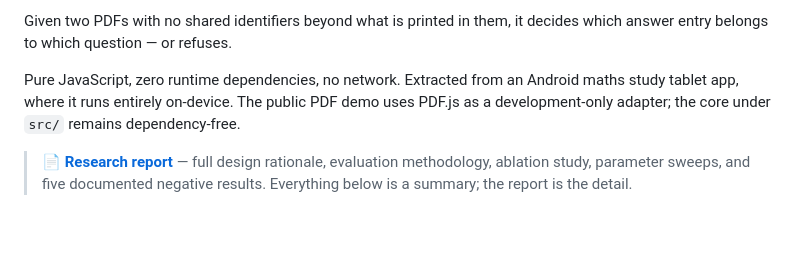
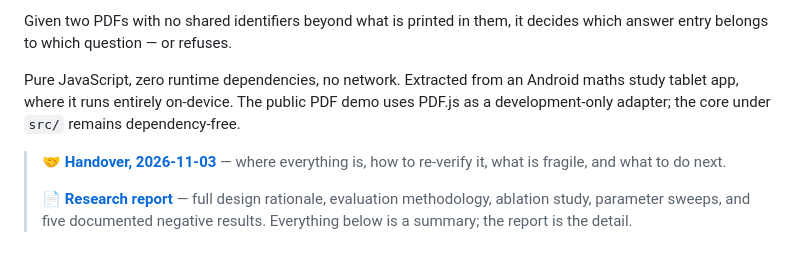
Before and after one commit to LZY0105/Math-answer-to-question-matching-model, a Markdown page: README.md, the part around the change. Drawn GitHub-style; blank space fills up the shorter version.

```diff
--- a/README.md
+++ b/README.md
@@ -18,6 +18,9 @@ Android maths study tablet app, where it runs entirely on-device. The public
 PDF demo uses PDF.js as a development-only adapter; the core under `src/`
 remains dependency-free.
 
+> **🤝 [Handover, 2026-11-03](HANDOVER.md)** — where everything is, how to
+> re-verify it, what is fragile, and what to do next.
+>
 > **📄 [Research report](RESEARCH-REPORT.md)** — full design rationale,
 > evaluation methodology, ablation study, parameter sweeps, and five documented
 > negative results. Everything below is a summary; the report is the detail.
```
Also changed, not shown: HANDOVER.md (added, +257 -0 lines), README.zh-CN.md (+2 -0 lines).
